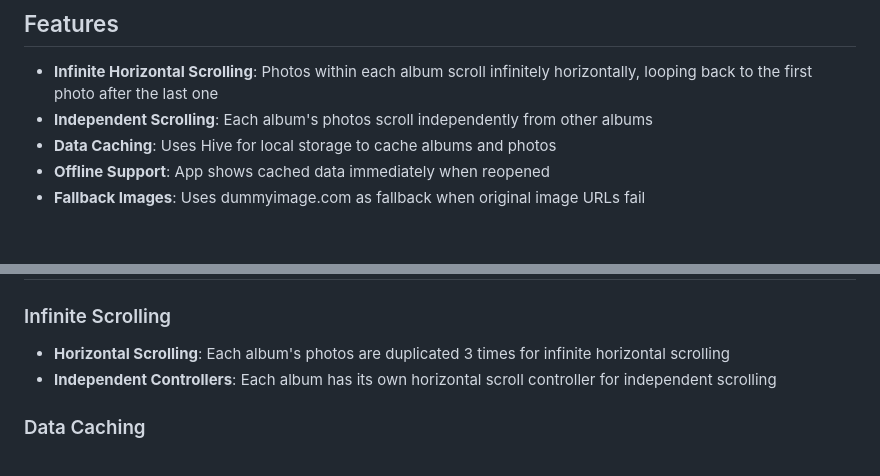
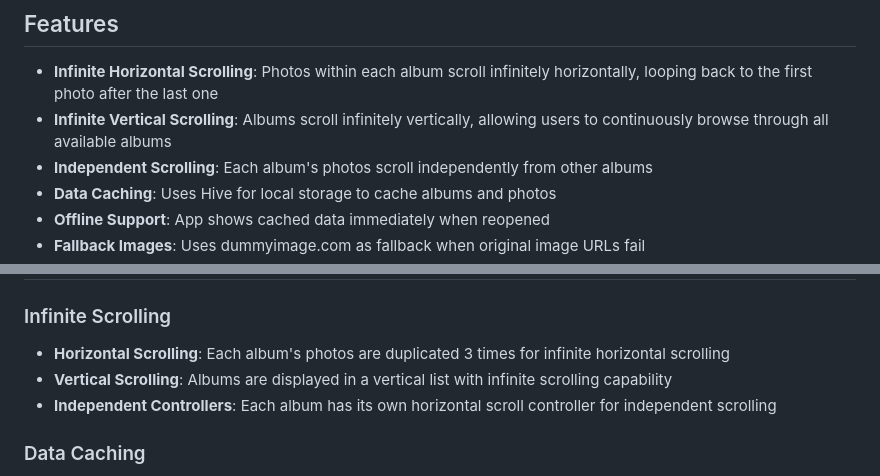
Before and after one commit to Deepak-GP/album_viewer, a Markdown page: README.md, 2 parts joined by grey strips. Drawn GitHub-style; blank space fills up the shorter version.

Commit message:
[Navatech] End test

```diff
--- a/README.md
+++ b/README.md
@@ -5,6 +5,7 @@ A Flutter application that displays albums with photos in an infinite scrolling
 ## Features
 
 - **Infinite Horizontal Scrolling**: Photos within each album scroll infinitely horizontally, looping back to the first photo after the last one
+- **Infinite Vertical Scrolling**: Albums scroll infinitely vertically, allowing users to continuously browse through all available albums
 - **Independent Scrolling**: Each album's photos scroll independently from other albums
 - **Data Caching**: Uses Hive for local storage to cache albums and photos
 - **Offline Support**: App shows cached data immediately when reopened
@@ -61,6 +62,7 @@ lib/
 
 ### Infinite Scrolling
 - **Horizontal Scrolling**: Each album's photos are duplicated 3 times for infinite horizontal scrolling
+- **Vertical Scrolling**: Albums are displayed in a vertical list with infinite scrolling capability
 - **Independent Controllers**: Each album has its own horizontal scroll controller for independent scrolling
 
 ### Data Caching
```
